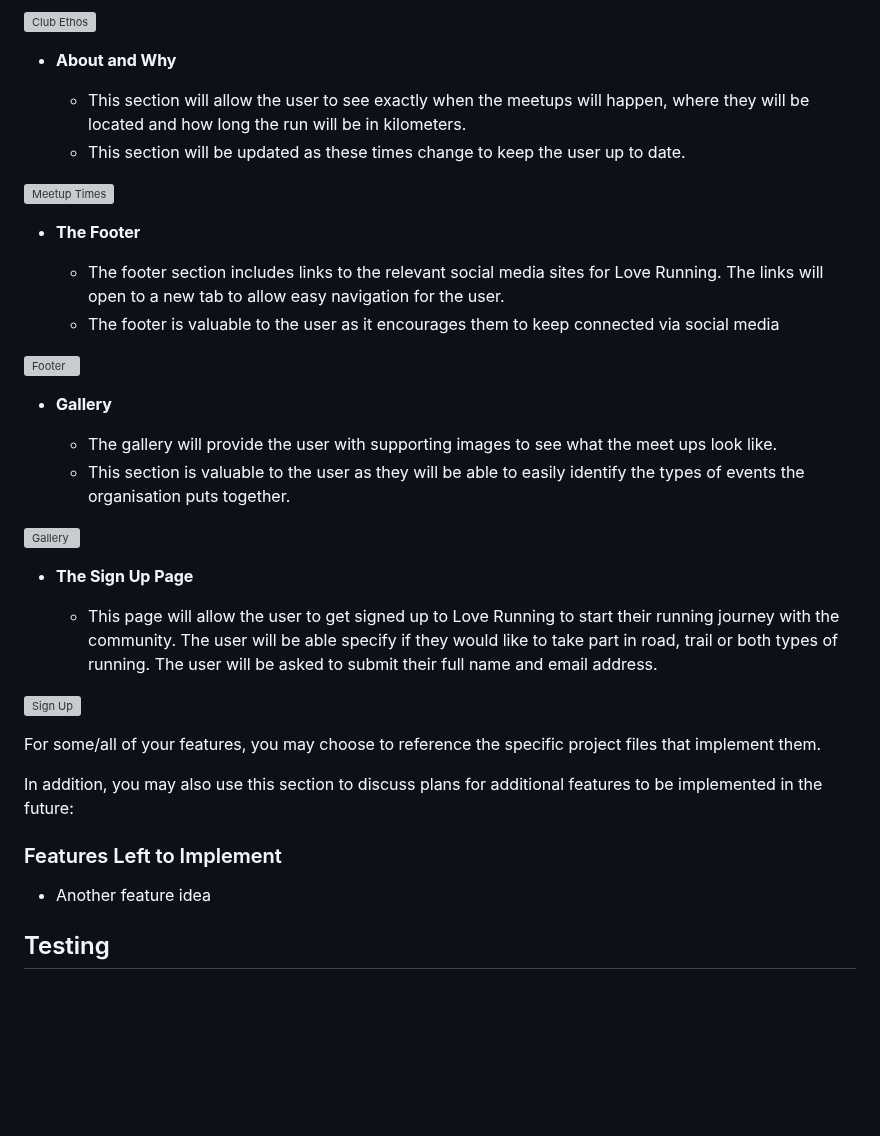
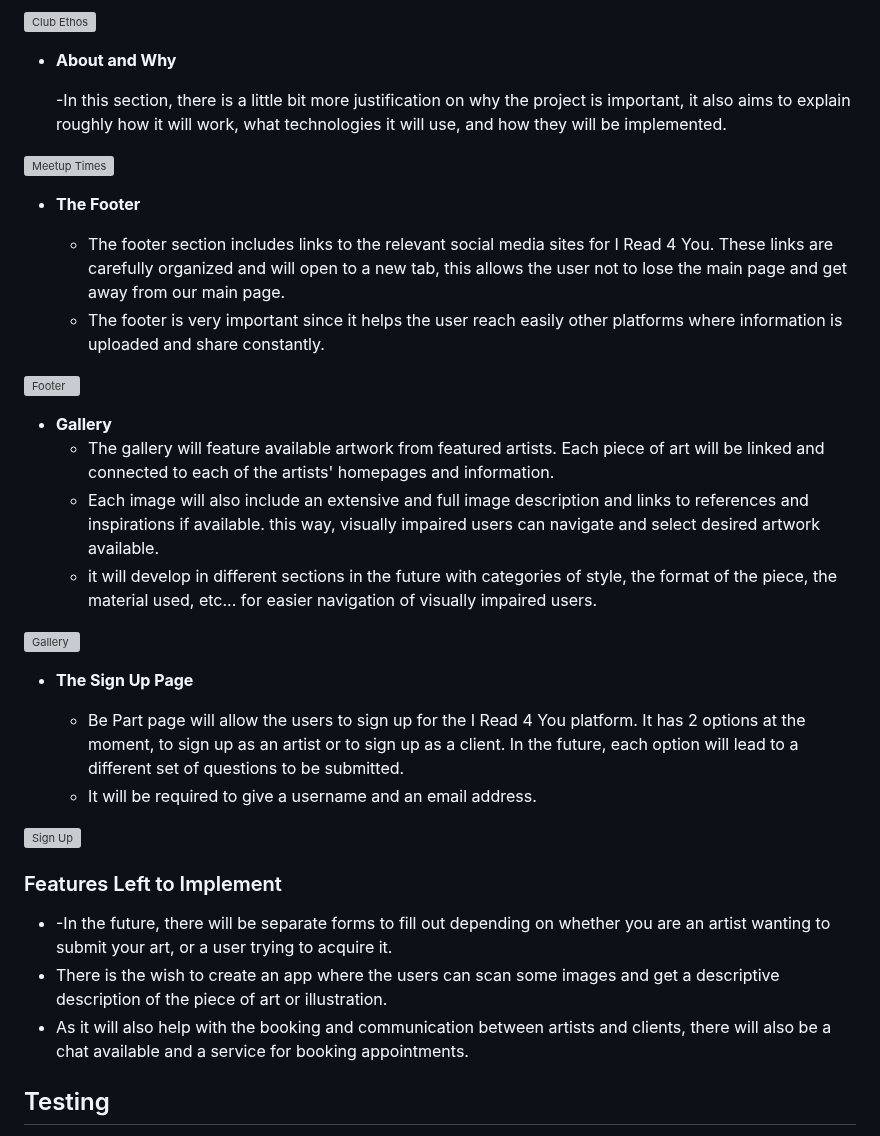
Before and after one commit to FerchaPombo/iread4you, a Markdown page: README.md, the part around the change. Drawn GitHub-style; blank space fills up the shorter version; grey boxes are pictures that could not be loaded.

Commit message:
add features to the readme file

```diff
--- a/README.md
+++ b/README.md
@@ -42,38 +42,37 @@ here there are the links to the social media that eventually the project might h
 
 - __About and Why__
 
-  - This section will allow the user to see exactly when the meetups will happen, where they will be located and how long the run will be in kilometers.
-  - This section will be updated as these times change to keep the user up to date.
+  -In this section, there is a little bit more justification on why the project is important, it also aims to explain roughly how it will work, what technologies it will use, and how they will be implemented.
 
 ![Meetup Times](https://github.com/lucyrush/readme-template/blob/master/media/love_running_times.png)
 
 - __The Footer__
 
-  - The footer section includes links to the relevant social media sites for Love Running. The links will open to a new tab to allow easy navigation for the user.
-  - The footer is valuable to the user as it encourages them to keep connected via social media
+  - The footer section includes links to the relevant social media sites for I Read 4 You. These links are carefully organized and will open to a new tab, this allows the user not to lose the main page and get away from our main page.
+  - The footer is very important since it helps the user reach easily other platforms where information is uploaded and share constantly.
 
 ![Footer](https://github.com/lucyrush/readme-template/blob/master/media/love_running_footer.png)
 
 - __Gallery__
+  - The gallery will feature available artwork from featured artists. Each piece of art will be linked and connected to each of the artists' homepages and information.
+  - Each image will also include an extensive and full image description and links to references and inspirations if available. this way, visually impaired users can navigate and select desired artwork available.
+  - it will develop in different sections in the future with categories of style, the format of the piece, the material used, etc... for easier navigation of visually impaired users.
 
-  - The gallery will provide the user with supporting images to see what the meet ups look like.
-  - This section is valuable to the user as they will be able to easily identify the types of events the organisation puts together.
 
 ![Gallery](https://github.com/lucyrush/readme-template/blob/master/media/love_running_gallery.png)
 
 - __The Sign Up Page__
 
-  - This page will allow the user to get signed up to Love Running to start their running journey with the community. The user will be able specify if they would like to take part in road, trail or both types of running. The user will be asked to submit their full name and email address.
+  - Be Part page will allow the users to sign up for the I Read 4 You platform. It has 2 options at the moment, to sign up as an artist or to sign up as a client. In the future, each option will lead to a different set of questions to be submitted.
+  - It will be required to give a username and an email address.
 
 ![Sign Up](https://github.com/lucyrush/readme-template/blob/master/media/love_running_signup.png)
 
-For some/all of your features, you may choose to reference the specific project files that implement them.
-
-In addition, you may also use this section to discuss plans for additional features to be implemented in the future:
-
 ### Features Left to Implement
 
-- Another feature idea
+- -In the future, there will be separate forms to fill out depending on whether you are an artist wanting to submit your art, or a user trying to acquire it.
+- There is the wish to create an app where the users can scan some images and get a descriptive description of the piece of art or illustration.
+- As it will also help with the booking and communication between artists and clients, there will also be a chat available and a service for booking appointments.
 
 ## Testing
 
```
